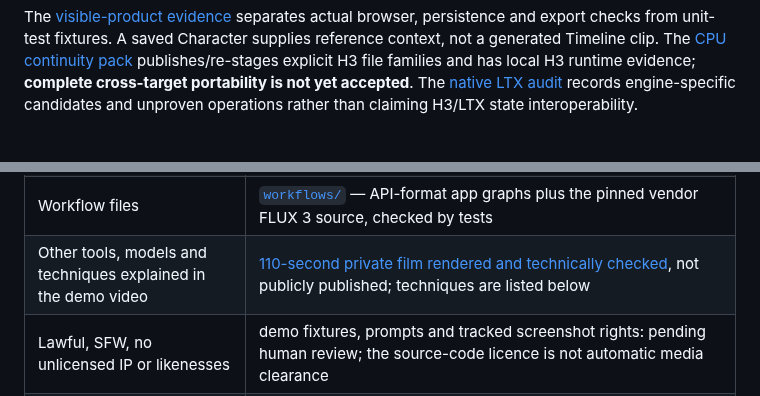
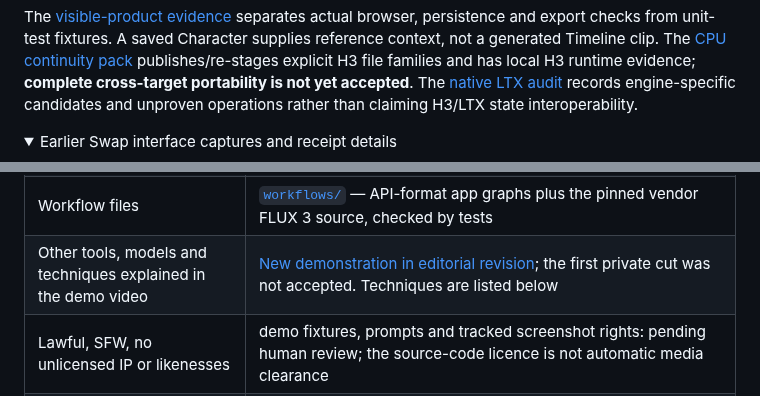
Before and after one commit to lvsas/OpenJutsuStudio, a Markdown page: README.md, 2 parts joined by grey strips. Rendered like a GitHub page; folded sections open.

Commit message:
docs: rebuild rejected demo plan and deliver presentation on main

```diff
--- a/README.md
+++ b/README.md
@@ -148,6 +148,9 @@ engine-specific candidates and unproven operations rather than claiming H3/LTX s
 
 </details>
 
+<details>
+<summary>Earlier Swap interface captures and receipt details</summary>
+
 ![LTX Studio](docs/readme/ltx-swap.png)
 
 *LTX Studio: the source and the character references are chosen with the same picker both
@@ -209,7 +214,7 @@ prepared environment and real acceptance required before we claim it works.
 | Built with **ComfyUI**, using any allowed hosting option | our chosen transport is the official `comfy_sdk`; the proxy bridges API v2 to self-hosted ComfyUI. Remote target configuration exists; real managed deployment acceptance remains pending |
 | Open-source licence and enough setup detail to run it elsewhere | [Apache-2.0](LICENSE), [local setup guide](docs/local-setup.md), `bash scripts/setup.sh --with-proxy` |
 | Workflow files | [`workflows/`](workflows/README.md) — API-format app graphs plus the pinned vendor FLUX 3 source, checked by tests |
-| Other tools, models and techniques explained in the demo video | [110-second private film rendered and technically checked](docs/validation/jury-film-2026-10-27.md), not publicly published; techniques are listed below |
+| Other tools, models and techniques explained in the demo video | [New demonstration in editorial revision](docs/plans/2026-10-27-jury-v2.md); the first private cut was not accepted. Techniques are listed below |
 | Lawful, SFW, no unlicensed IP or likenesses | demo fixtures, prompts and tracked screenshot rights: pending human review; the source-code licence is not automatic media clearance |
 | One submission per person | one final entry will be prepared; **not submitted** |
 
```
Also changed, not shown: other parts of README.md (+2 -0 lines), docs/jury-guide.md (+6 -0 lines), docs/release-readiness.md (+15 -11 lines).
